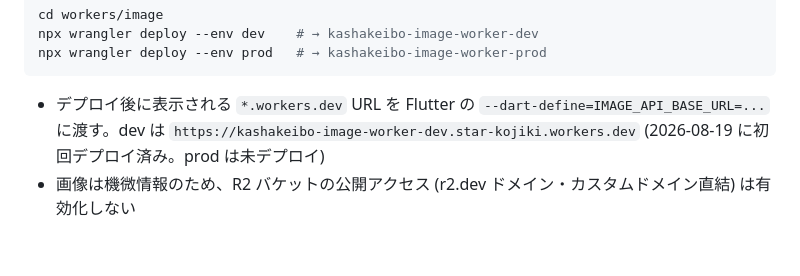
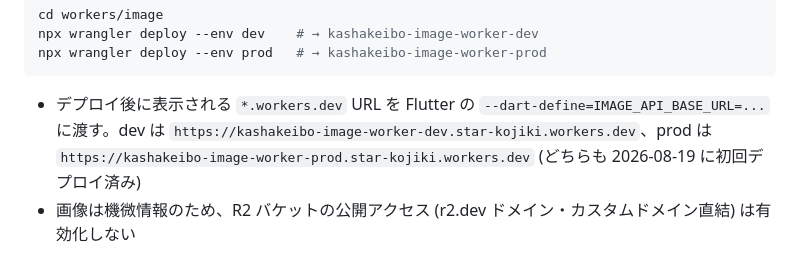
Before and after one commit to bannzai/kashakeibo, a Markdown page: workers/image/README.md, the part around the change. Drawn GitHub-style.

Commit message:
README: prod Worker (kashakeibo-image-worker-prod) の初回デプロイ済み URL を記載する

````diff
--- a/workers/image/README.md
+++ b/workers/image/README.md
@@ -84,5 +84,5 @@ npx wrangler deploy --env dev    # → kashakeibo-image-worker-dev
 npx wrangler deploy --env prod   # → kashakeibo-image-worker-prod
 ```
 
-- デプロイ後に表示される `*.workers.dev` URL を Flutter の `--dart-define=IMAGE_API_BASE_URL=...` に渡す。dev は `https://kashakeibo-image-worker-dev.star-kojiki.workers.dev` (2026-08-19 に初回デプロイ済み。prod は未デプロイ)
+- デプロイ後に表示される `*.workers.dev` URL を Flutter の `--dart-define=IMAGE_API_BASE_URL=...` に渡す。dev は `https://kashakeibo-image-worker-dev.star-kojiki.workers.dev`、prod は `https://kashakeibo-image-worker-prod.star-kojiki.workers.dev` (どちらも 2026-08-19 に初回デプロイ済み)
 - 画像は機微情報のため、R2 バケットの公開アクセス (r2.dev ドメイン・カスタムドメイン直結) は有効化しない
````
